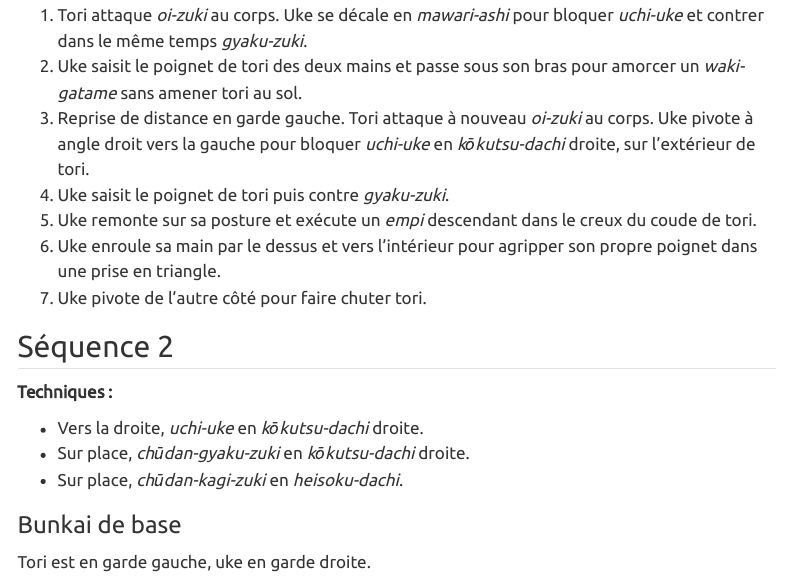
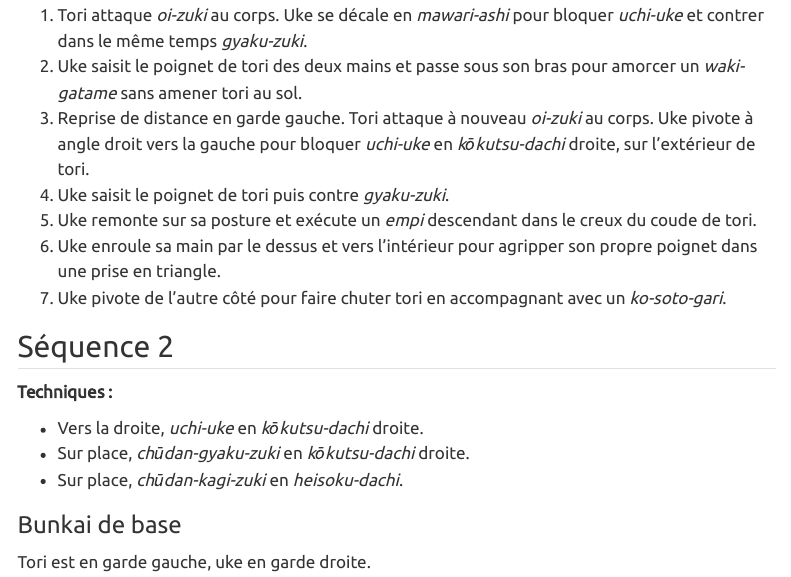
Before and after one commit to Alex-bzh/k-upc, a Quarto document (katas/heian_godan.qmd): the page in a window 1100 px wide, from 1520 px down. Rendered offline with R 4.5, knitr and Pandoc in place of Quarto, with nearby package versions; menus at the side of the page are left out.

Commit message:
One more movement

```diff
--- a/katas/heian_godan.qmd
+++ b/katas/heian_godan.qmd
@@ -76,7 +76,7 @@ Tori et uke sont en garde gauche.
 4. Uke saisit le poignet de tori puis contre *gyaku-zuki*.
 5. Uke remonte sur sa posture et exécute un *empi* descendant dans le creux du coude de tori.
 6. Uke enroule sa main par le dessus et vers l’intérieur pour agripper son propre poignet dans une prise en triangle.
-7. Uke pivote de l’autre côté pour faire chuter tori.
+7. Uke pivote de l’autre côté pour faire chuter tori en accompagnant avec un *ko-soto-gari*.
 
 :::
 
```
